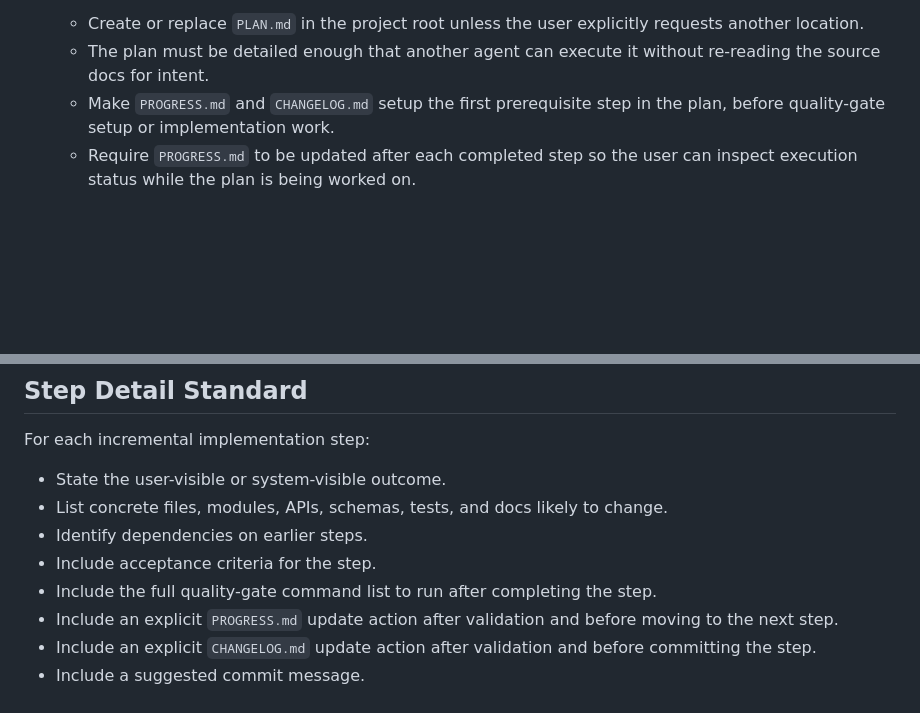
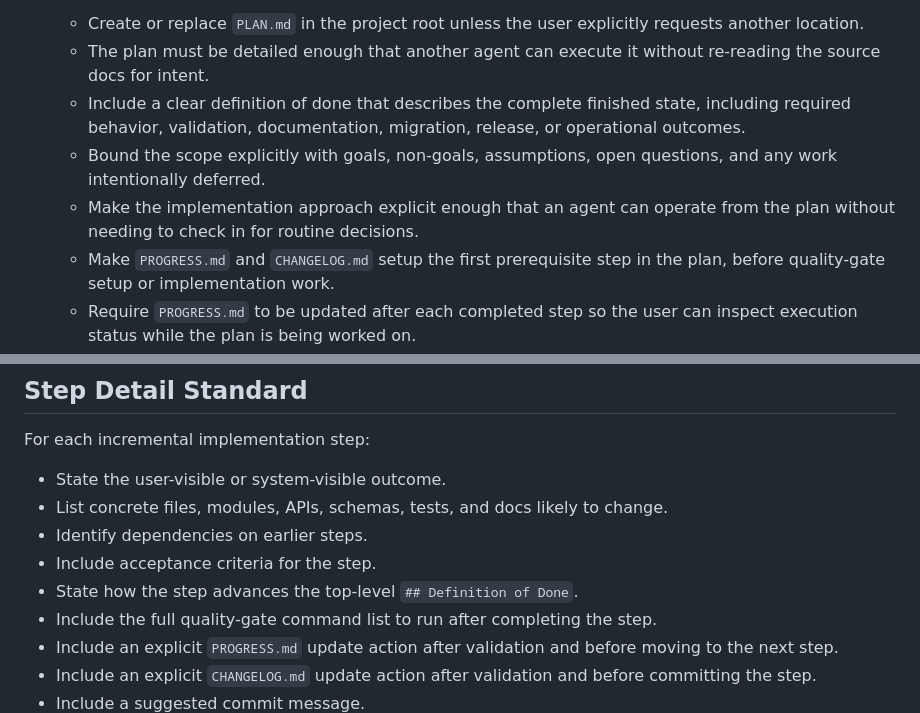
Before and after one commit to ametel01/ametel-skills, a Markdown page: create-plan-from-doc/SKILL.md, 2 parts joined by grey strips. Rendered like a GitHub page; blank space fills up the shorter version.

```diff
--- a/create-plan-from-doc/SKILL.md
+++ b/create-plan-from-doc/SKILL.md
@@ -30,6 +31,9 @@ Accept one or more source document paths from the user's prompt as the main argu
 4. Write `PLAN.md`.
    - Create or replace `PLAN.md` in the project root unless the user explicitly requests another location.
    - The plan must be detailed enough that another agent can execute it without re-reading the source docs for intent.
+   - Include a clear definition of done that describes the complete finished state, including required behavior, validation, documentation, migration, release, or operational outcomes.
+   - Bound the scope explicitly with goals, non-goals, assumptions, open questions, and any work intentionally deferred.
+   - Make the implementation approach explicit enough that an agent can operate from the plan without needing to check in for routine decisions.
    - Make `PROGRESS.md` and `CHANGELOG.md` setup the first prerequisite step in the plan, before quality-gate setup or implementation work.
    - Require `PROGRESS.md` to be updated after each completed step so the user can inspect execution status while the plan is being worked on.
    - Require `CHANGELOG.md` to be created before implementation starts and updated after each completed step, after validation, and before that step is committed.
@@ -172,6 +189,7 @@ For each incremental implementation step:
 - List concrete files, modules, APIs, schemas, tests, and docs likely to change.
 - Identify dependencies on earlier steps.
 - Include acceptance criteria for the step.
+- State how the step advances the top-level `## Definition of Done`.
 - Include the full quality-gate command list to run after completing the step.
 - Include an explicit `PROGRESS.md` update action after validation and before moving to the next step.
 - Include an explicit `CHANGELOG.md` update action after validation and before committing the step.
```
Also changed, not shown: other parts of create-plan-from-doc/SKILL.md (+16 -2 lines).
